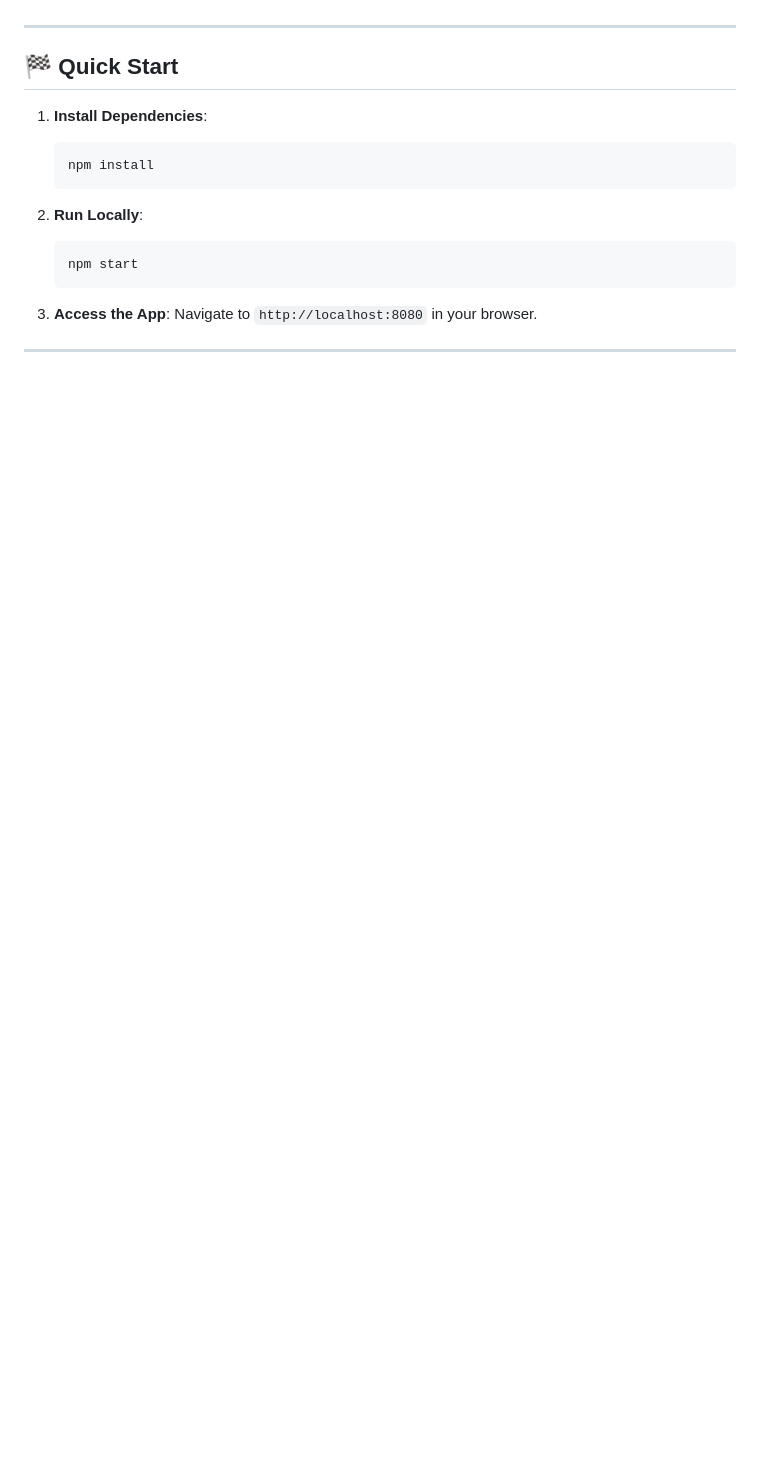
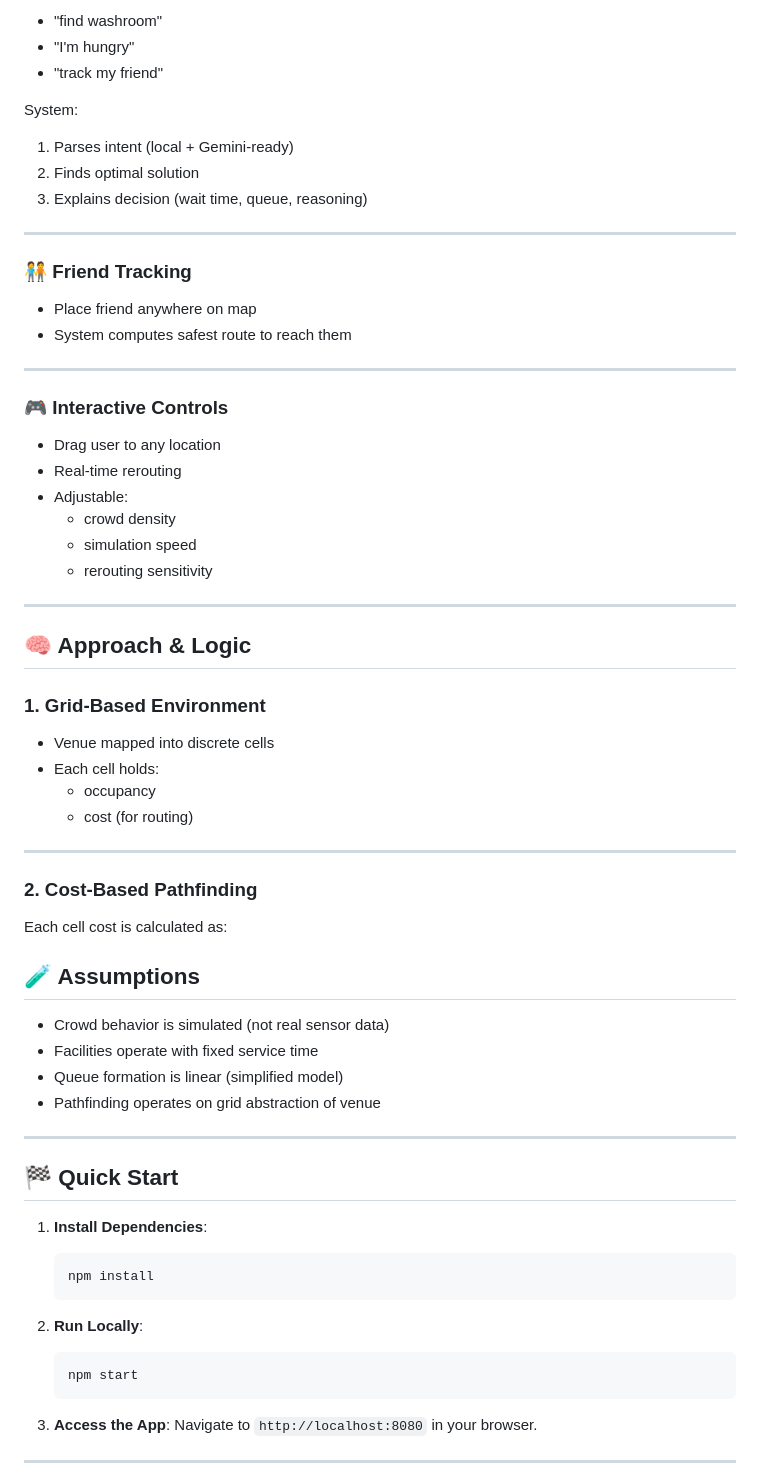
Before and after one commit to zedted0112/Smart-Crowd-Navigator, a Markdown page: README.md, the part around one of its changes. Rendered like a GitHub page; blank space fills up the shorter version.

```diff
--- a/README.md
+++ b/README.md
@@ -51,3 +79,50 @@
+- "find washroom"
+- "I'm hungry"
+- "track my friend"
+
+System:
+1. Parses intent (local + Gemini-ready)
+2. Finds optimal solution
+3. Explains decision (wait time, queue, reasoning)
+
+---
+
+### 🧑‍🤝‍🧑 Friend Tracking
+- Place friend anywhere on map
+- System computes safest route to reach them
+
+---
+
+### 🎮 Interactive Controls
+- Drag user to any location
+- Real-time rerouting
+- Adjustable:
+  - crowd density
+  - simulation speed
+  - rerouting sensitivity
+
+---
+
+## 🧠 Approach & Logic
+
+### 1. Grid-Based Environment
+- Venue mapped into discrete cells
+- Each cell holds:
+  - occupancy
+  - cost (for routing)
+
+---
+
+### 2. Cost-Based Pathfinding
+
+Each cell cost is calculated as:
+
+## 🧪 Assumptions
+
+- Crowd behavior is simulated (not real sensor data)
+- Facilities operate with fixed service time
+- Queue formation is linear (simplified model)
+- Pathfinding operates on grid abstraction of venue
 
 ---
 
```
Also changed, not shown: other parts of README.md (+86 -45 lines).
